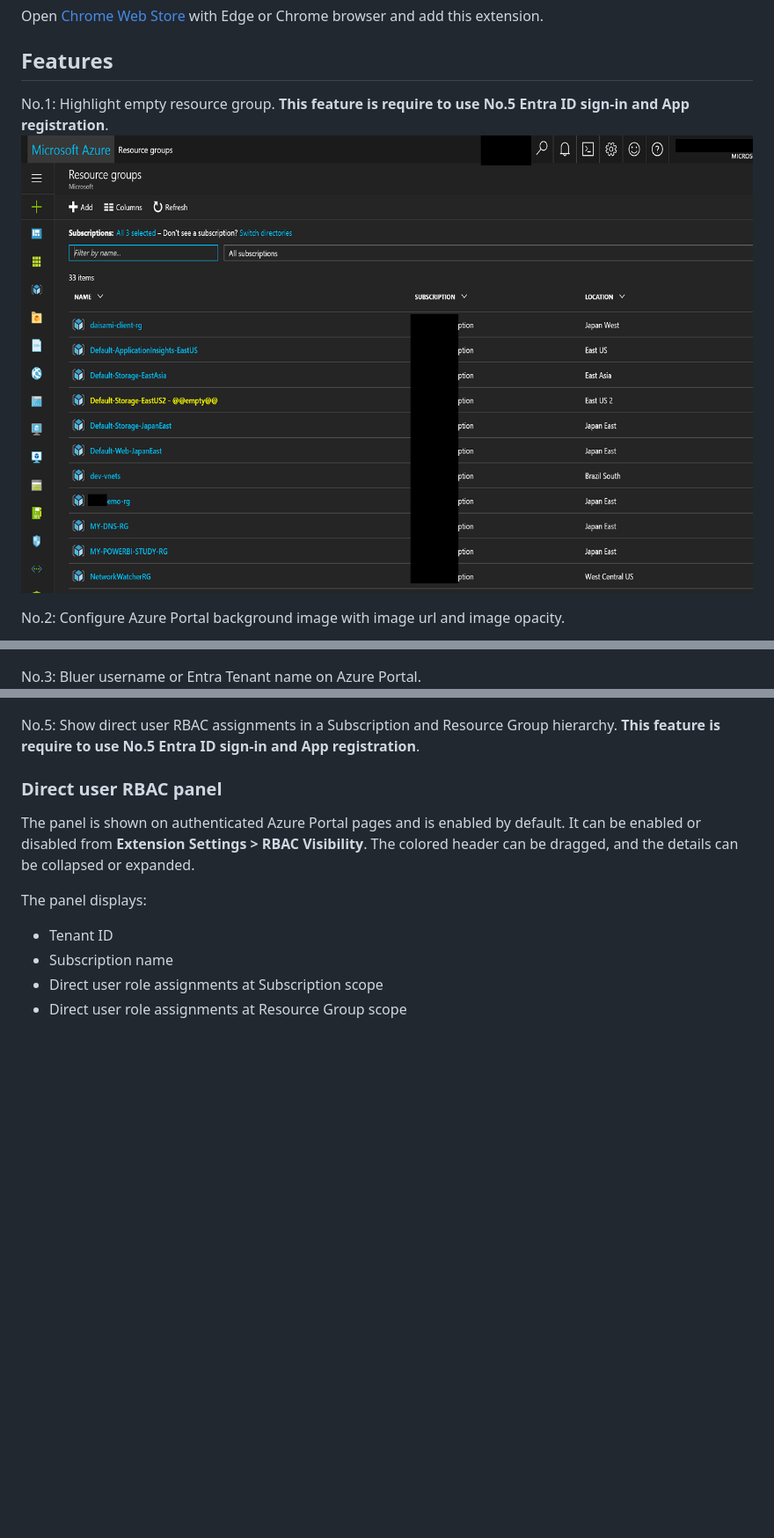
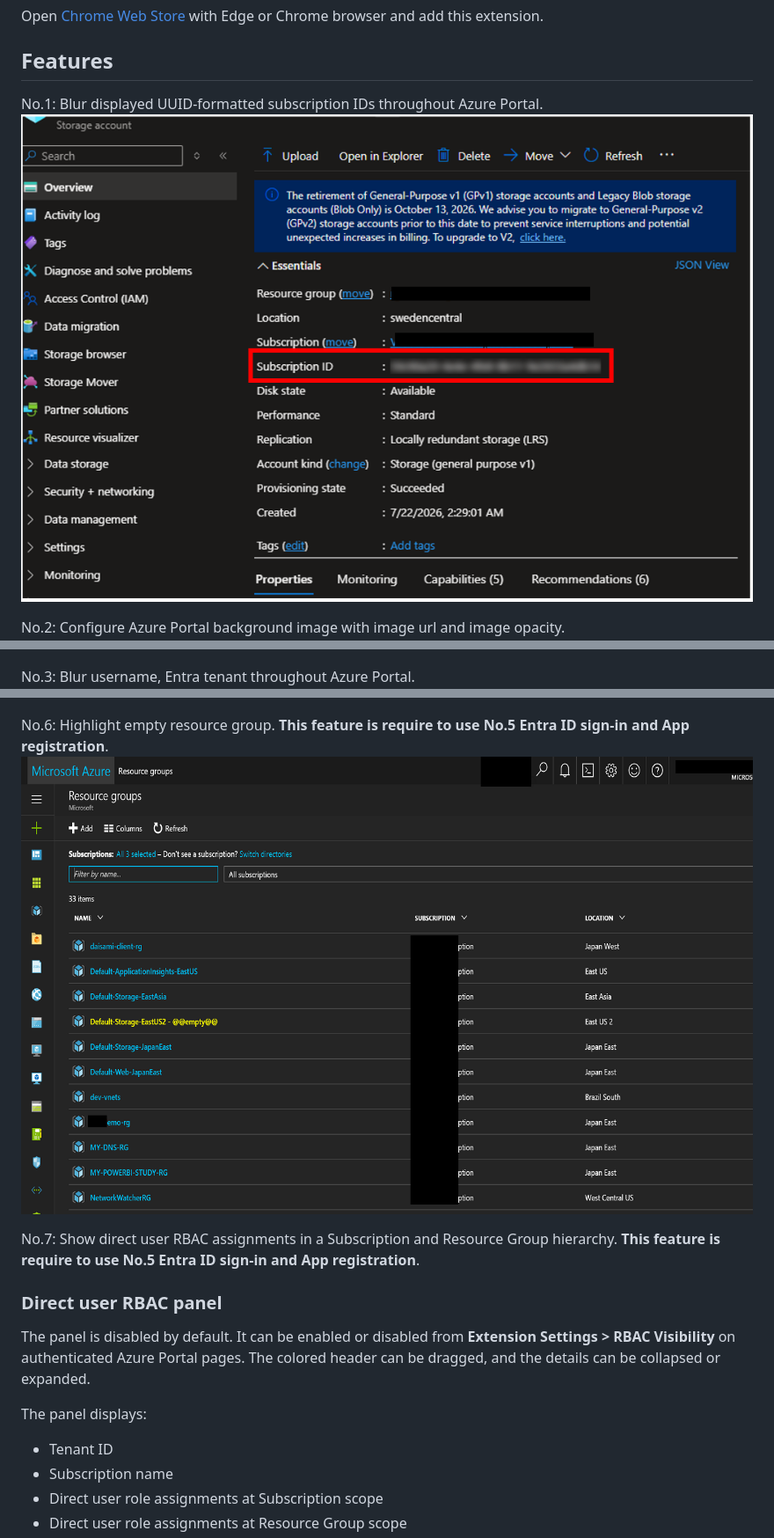
Before and after one commit to normalian/My-Azure-Portal-ChromeExtension, a Markdown page: README.md, 3 parts joined by grey strips. Shown at 88% size. Drawn GitHub-style; pictures changed too: img/use-image-01.png, img/use-image-06.png (added); blank space fills up the shorter version.

Commit message:
Release v0.4.4
Add portal-wide subscription ID masking, default RBAC visibility to off, and update release documentation and screenshots.

```diff
--- a/README.md
+++ b/README.md
@@ -13,13 +13,13 @@ Open [Chrome Web Store](https://chrome.google.com/webstore/detail/my-azure-porta
 
 ## Features
 
-No.1: Highlight empty resource group. **This feature is require to use No.5 Entra ID sign-in and App registration**.
-![extension usage image01](img/use-image-01.png "extension usage image01")
+No.1: Blur displayed UUID-formatted subscription IDs  throughout Azure Portal.
+![extension usage image02](img/use-image-01.png "extension usage image01")
 
 No.2: Configure Azure Portal background image with image url and image opacity.
 ![extension usage image02](img/use-image-02.png "extension usage image02")
 
-No.3: Bluer username or Entra Tenant name on Azure Portal.
+No.3: Blur username, Entra tenant throughout Azure Portal.
 ![extension usage image03](img/use-image-03.png "extension usage image03")
 
 No.4: Show direct user RBAC list for subscription and resource groups. This feature is require to use App registration.
@@ -28,11 +28,14 @@ No.4: Show direct user RBAC list for subscription and resource groups. This feat
 No.5: Entra ID sign-in with automatic token refresh for ARM API calls.
 ![extension setting image02](img/setting-02.png "extension setting image02")
 
-No.5: Show direct user RBAC assignments in a Subscription and Resource Group hierarchy. **This feature is require to use No.5 Entra ID sign-in and App registration**.
+No.6: Highlight empty resource group. **This feature is require to use No.5 Entra ID sign-in and App registration**.
+![extension usage image01](img/use-image-06.png "extension usage image01")
+
+No.7: Show direct user RBAC assignments in a Subscription and Resource Group hierarchy. **This feature is require to use No.5 Entra ID sign-in and App registration**.
 
 ### Direct user RBAC panel
 
-The panel is shown on authenticated Azure Portal pages and is enabled by default. It can be enabled or disabled from **Extension Settings > RBAC Visibility**. The colored header can be dragged, and the details can be collapsed or expanded.
+The panel is disabled by default. It can be enabled or disabled from **Extension Settings > RBAC Visibility** on authenticated Azure Portal pages. The colored header can be dragged, and the details can be collapsed or expanded.
 
 The panel displays:
 
```
Also changed, not shown: CHANGELOG.md (+7 -0 lines), RELEASE_v0.4.4.md (added, +18 -0 lines), 5 other files.
